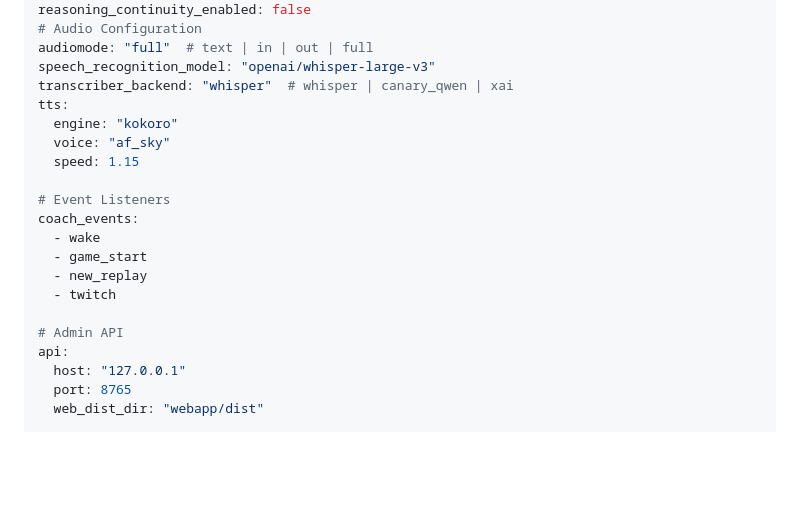
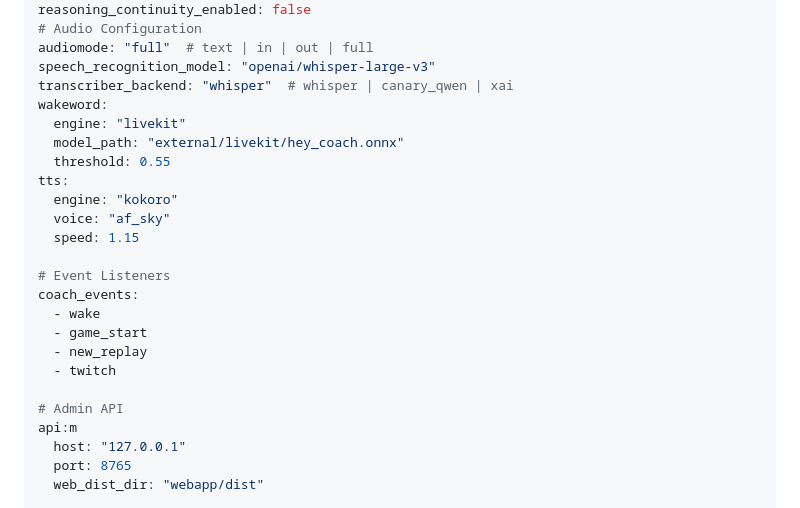
Before and after one commit to manuelseeger/sc2-ai-coach, a Markdown page: docs/architecture.md, the part around one of its changes. GitHub-like rendering; blank space fills up the shorter version.

```diff
--- a/docs/architecture.md
+++ b/docs/architecture.md
@@ -846,6 +845,10 @@ reasoning_continuity_enabled: false
 audiomode: "full"  # text | in | out | full
 speech_recognition_model: "openai/whisper-large-v3"
 transcriber_backend: "whisper"  # whisper | canary_qwen | xai
+wakeword:
+  engine: "livekit"
+  model_path: "external/livekit/hey_coach.onnx"
+  threshold: 0.55
 tts:
   engine: "kokoro"
   voice: "af_sky"
@@ -859,7 +862,7 @@ coach_events:
   - twitch
 
 # Admin API
-api:
+api:m
   host: "127.0.0.1"
   port: 8765
   web_dist_dir: "webapp/dist"
```
Also changed, not shown: other parts of docs/architecture.md (+14 -13 lines).
